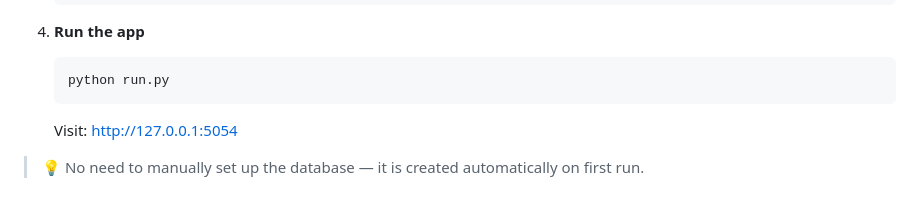
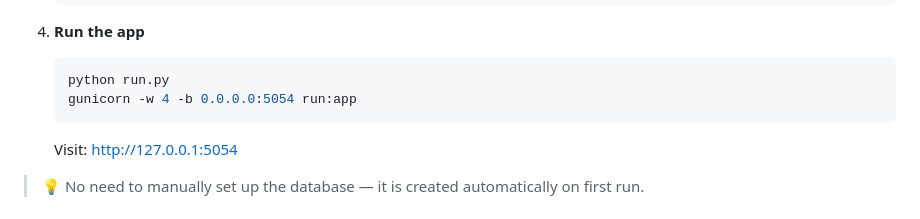
Before and after one commit to techmorung/mybibliotheca, a Markdown page: README.md, the part around the change. GitHub-like rendering.

Commit message:
update to run gunicorn

````diff
--- a/README.md
+++ b/README.md
@@ -112,6 +112,7 @@ docker compose up -d
 
    ```bash
    python run.py
+   gunicorn -w 4 -b 0.0.0.0:5054 run:app
    ```
 
    Visit: [http://127.0.0.1:5054](http://127.0.0.1:5054)
````
